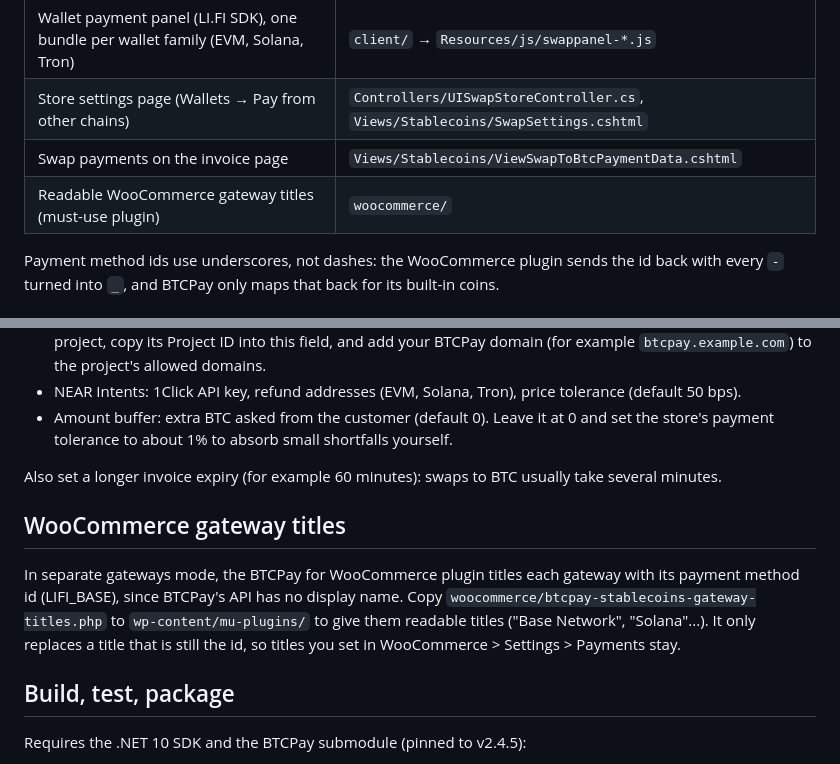
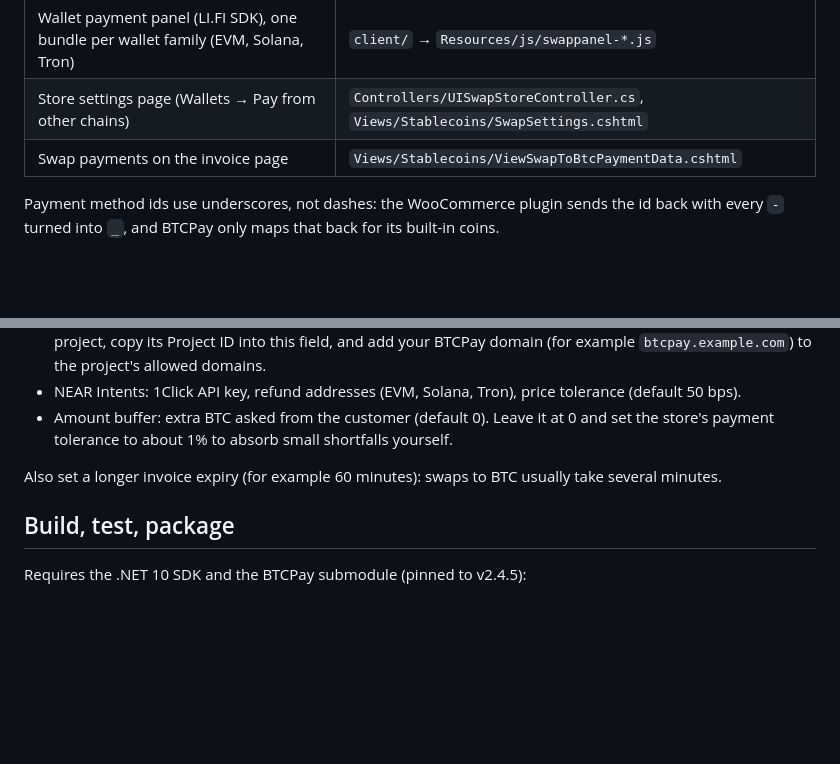
Before and after one commit to astupidmoose/btcpayserver-plugin-stablecoins, a Markdown page: README.md, 2 parts joined by grey strips. Drawn GitHub-style; blank space fills up the shorter version.

Commit message:
README: drop the WooCommerce gateway titles section
Co-Authored-By: Claude Opus 5.5 (1M context) <noreply@anthropic.com>
Claude-Session: https://claude.ai/code/session_01ExZ7ZRvFhjjwkgS7ZiBcF9

```diff
--- a/README.md
+++ b/README.md
@@ -22,7 +22,6 @@ Each source chain is its own BTCPay payment method, so the WooCommerce BTCPay pl
 | Wallet payment panel (LI.FI SDK), one bundle per wallet family (EVM, Solana, Tron) | `client/` → `Resources/js/swappanel-*.js` |
 | Store settings page (Wallets → Pay from other chains) | `Controllers/UISwapStoreController.cs`, `Views/Stablecoins/SwapSettings.cshtml` |
 | Swap payments on the invoice page | `Views/Stablecoins/ViewSwapToBtcPaymentData.cshtml` |
-| Readable WooCommerce gateway titles (must-use plugin) | `woocommerce/` |
 
 Payment method ids use underscores, not dashes: the WooCommerce plugin sends the id back with every `-` turned into `_`, and BTCPay only maps that back for its built-in coins.
 
@@ -53,13 +52,6 @@ For support, the invoice log records each LI.FI transaction the customer signs (
 - Amount buffer: extra BTC asked from the customer (default 0). Leave it at 0 and set the store's payment tolerance to about 1% to absorb small shortfalls yourself.
 
 Also set a longer invoice expiry (for example 60 minutes): swaps to BTC usually take several minutes.
-
-## WooCommerce gateway titles
-
-In separate gateways mode, the BTCPay for WooCommerce plugin titles each gateway with its payment method id
-(LIFI_BASE), since BTCPay's API has no display name. Copy `woocommerce/btcpay-stablecoins-gateway-titles.php`
-to `wp-content/mu-plugins/` to give them readable titles ("Base Network", "Solana"...). It only
-replaces a title that is still the id, so titles you set in WooCommerce > Settings > Payments stay.
 
 ## Build, test, package
 
```
